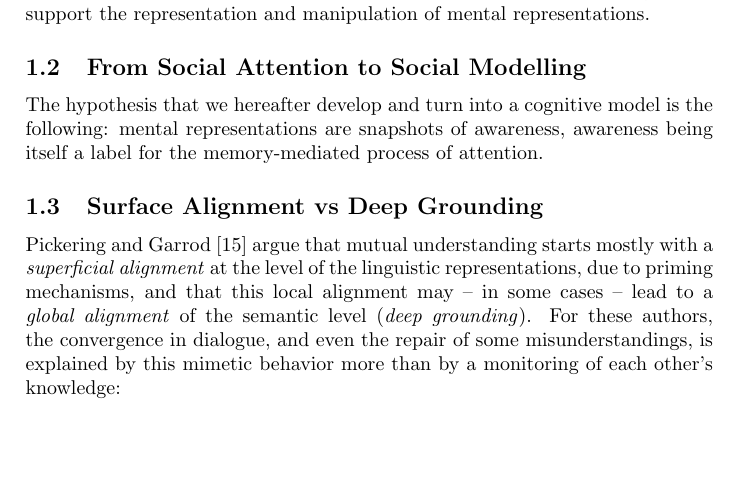
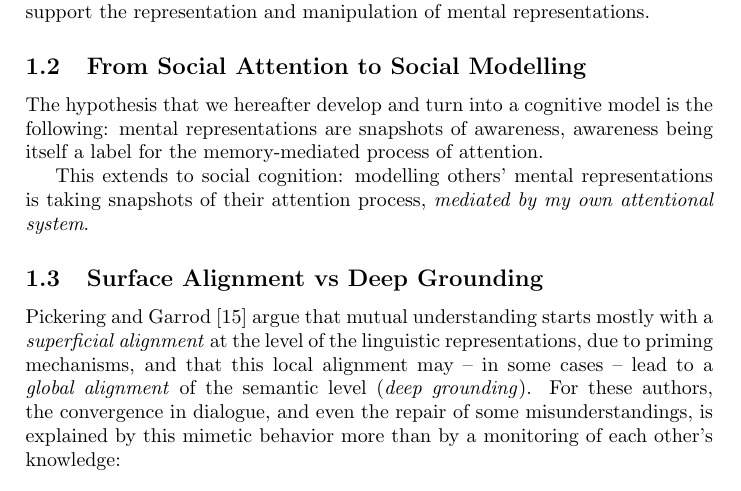
Before and after one commit to severin-lemaignan/dorothy-paper, a LaTeX paper (paper.tex): part of page 2 of 8, cut so that both start at the same text, the shorter picture padded with empty space. Compiled offline with pdfLaTeX.

Commit message:
The social hypothesis

```diff
--- a/paper.tex
+++ b/paper.tex
@@ -105,6 +105,10 @@ support the representation and manipulation of mental representations.
 The hypothesis that we hereafter develop and turn into a cognitive model is the
 following: mental representations are snapshots of awareness, awareness being
 itself a label for the memory-mediated process of attention.
+
+This extends to social cognition: modelling others' mental representations is
+taking snapshots of their attention process, \emph{mediated by my own
+attentional system}.
 
 
 \subsection{Surface Alignment vs Deep Grounding}
```
